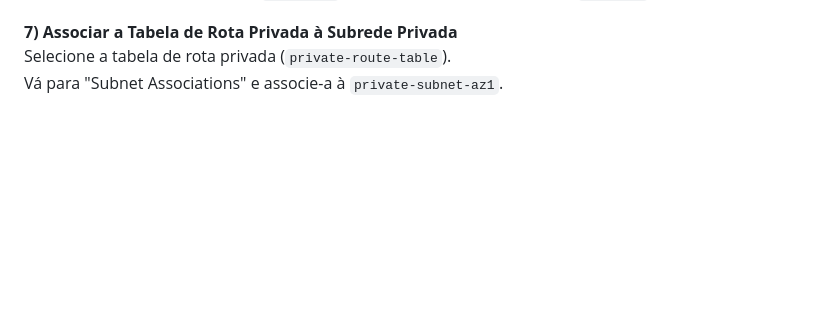
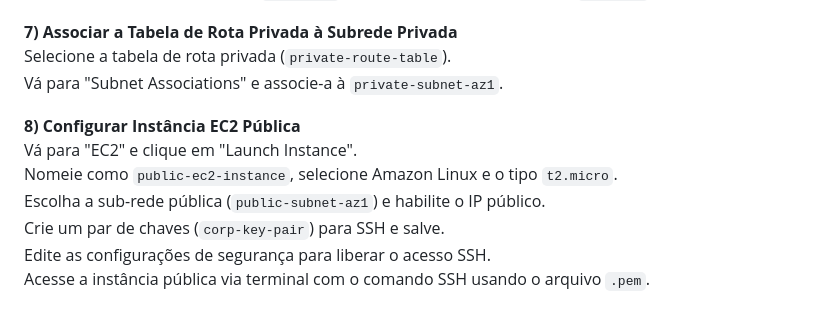
Before and after one commit to marceloShibuya/bootcamp_cloud_dados, a Markdown page: Aula_06/README.md, the part around the change. Rendered like a GitHub page; blank space fills up the shorter version.

Commit message:
Instanciando uma EC2 Pública via SSH

```diff
--- a/Aula_06/README.md
+++ b/Aula_06/README.md
@@ -279,3 +279,11 @@ Adicione uma rota com destino `0.0.0.0/0` e selecione o Internet Gateway `corp-i
 **7) Associar a Tabela de Rota Privada à Subrede Privada**
 Selecione a tabela de rota privada (`private-route-table`).
 Vá para "Subnet Associations" e associe-a à `private-subnet-az1`.
+
+**8) Configurar Instância EC2 Pública**
+Vá para "EC2" e clique em "Launch Instance".
+Nomeie como `public-ec2-instance`, selecione Amazon Linux e o tipo `t2.micro`.
+Escolha a sub-rede pública (`public-subnet-az1`) e habilite o IP público.
+Crie um par de chaves (`corp-key-pair`) para SSH e salve.
+Edite as configurações de segurança para liberar o acesso SSH.
+Acesse a instância pública via terminal com o comando SSH usando o arquivo `.pem`.
```
